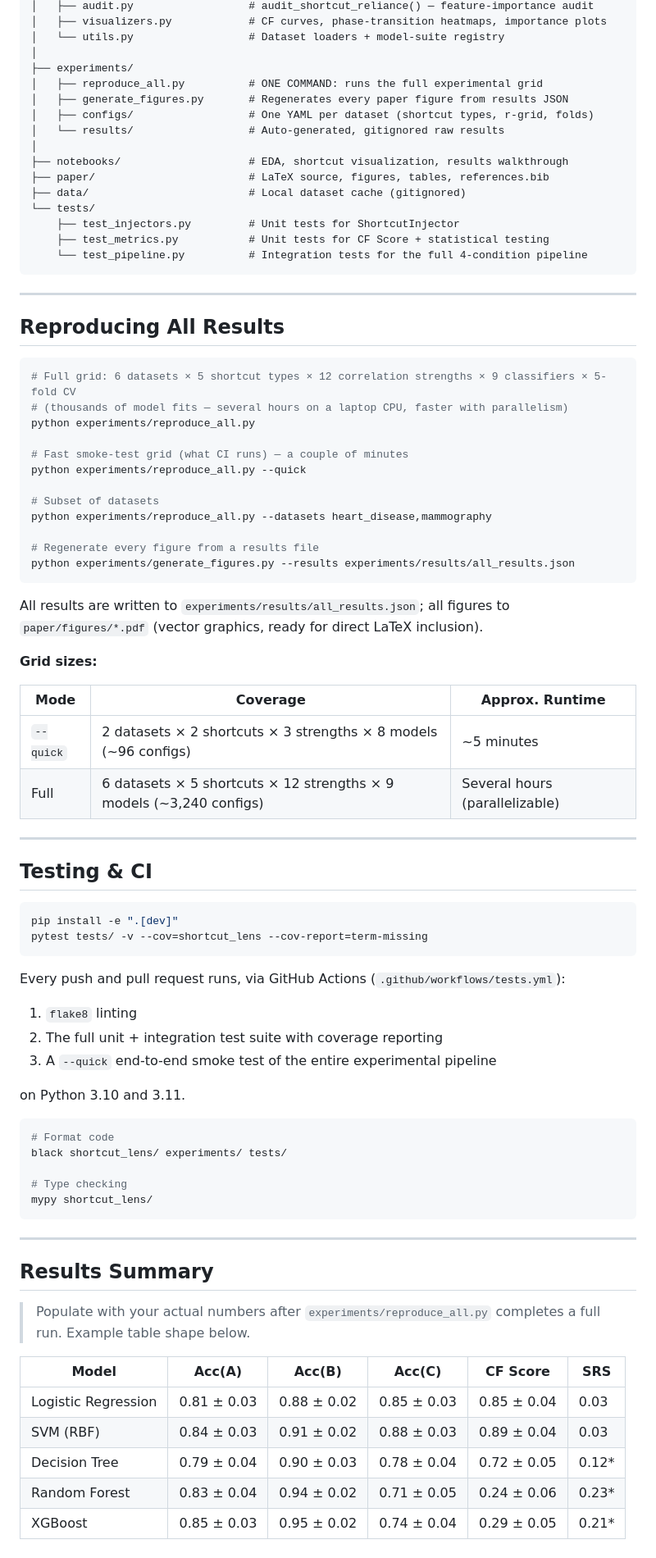
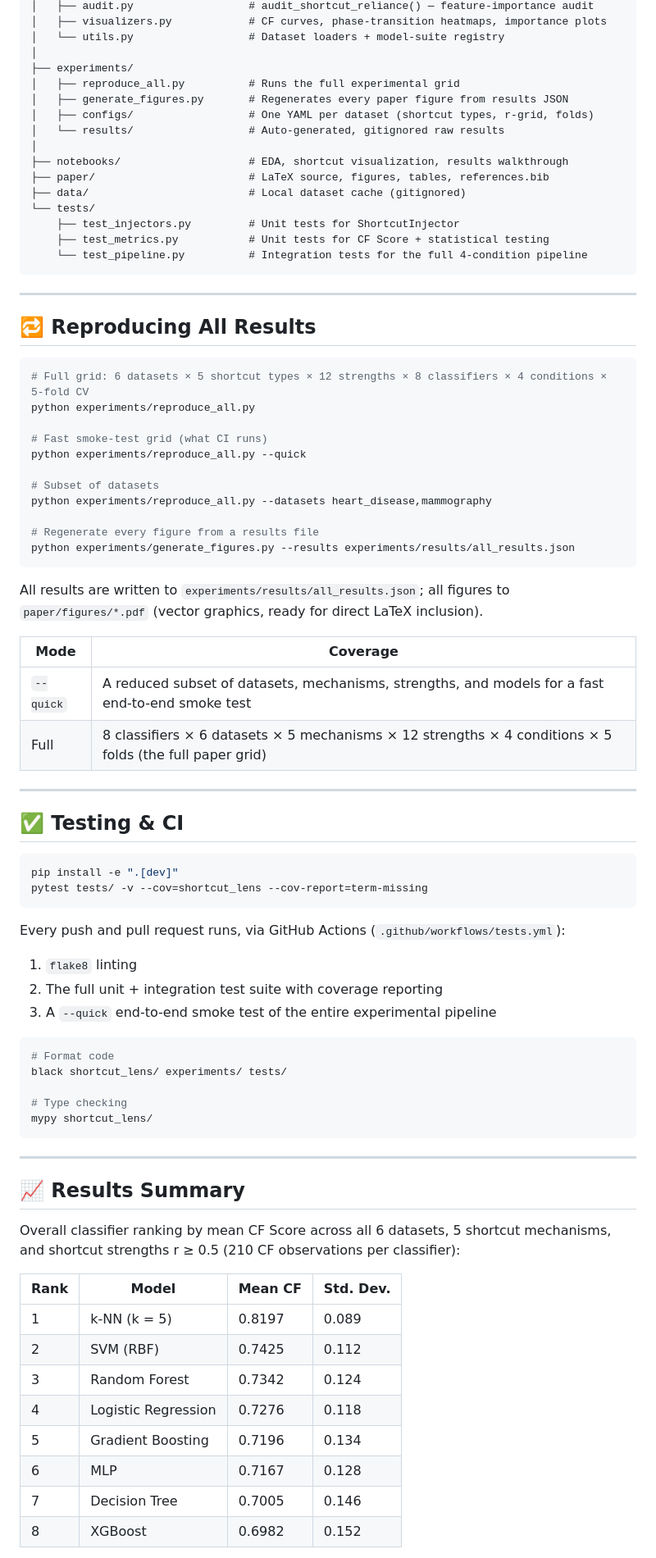
Before and after one commit to sunjohabdurazck/ShortCutLens, a Markdown page: README.md, the part around one of its changes. Shown at 82% size. GitHub-like rendering.

````diff
--- a/README.md
+++ b/README.md
@@ -393,7 +395,7 @@ shortcut-lens/
 │   └── utils.py                  # Dataset loaders + model-suite registry
 │
 ├── experiments/
-│   ├── reproduce_all.py          # ONE COMMAND: runs the full experimental grid
+│   ├── reproduce_all.py          # Runs the full experimental grid
 │   ├── generate_figures.py       # Regenerates every paper figure from results JSON
 │   ├── configs/                  # One YAML per dataset (shortcut types, r-grid, folds)
 │   └── results/                  # Auto-generated, gitignored raw results
@@ -409,14 +411,13 @@ shortcut-lens/
 
 ---
 
-## Reproducing All Results
+## 🔁 Reproducing All Results
 
 ```bash
-# Full grid: 6 datasets × 5 shortcut types × 12 correlation strengths × 9 classifiers × 5-fold CV
-# (thousands of model fits — several hours on a laptop CPU, faster with parallelism)
+# Full grid: 6 datasets × 5 shortcut types × 12 strengths × 8 classifiers × 4 conditions × 5-fold CV
 python experiments/reproduce_all.py
 
-# Fast smoke-test grid (what CI runs) — a couple of minutes
+# Fast smoke-test grid (what CI runs)
 python experiments/reproduce_all.py --quick
 
 # Subset of datasets
@@ -428,16 +429,14 @@ python experiments/generate_figures.py --results experiments/results/all_results
 
 All results are written to `experiments/results/all_results.json`; all figures to `paper/figures/*.pdf` (vector graphics, ready for direct LaTeX inclusion).
 
-**Grid sizes:**
-
-| Mode | Coverage | Approx. Runtime |
-|---|---|---|
-| `--quick` | 2 datasets × 2 shortcuts × 3 strengths × 8 models (~96 configs) | ~5 minutes |
-| Full | 6 datasets × 5 shortcuts × 12 strengths × 9 models (~3,240 configs) | Several hours (parallelizable) |
+| Mode | Coverage |
+|---|---|
+| `--quick` | A reduced subset of datasets, mechanisms, strengths, and models for a fast end-to-end smoke test |
+| Full | 8 classifiers × 6 datasets × 5 mechanisms × 12 strengths × 4 conditions × 5 folds (the full paper grid) |
 
 ---
 
-## Testing & CI
+## ✅ Testing & CI
 
 ```bash
 pip install -e ".[dev]"
@@ -450,8 +449,6 @@ Every push and pull request runs, via GitHub Actions (`.github/workflows/tests.y
 2. The full unit + integration test suite with coverage reporting
 3. A `--quick` end-to-end smoke test of the entire experimental pipeline
 
-on Python 3.10 and 3.11.
-
 ```bash
 # Format code
 black shortcut_lens/ experiments/ tests/
@@ -462,15 +459,18 @@ mypy shortcut_lens/
 
 ---
 
-## Results Summary
+## 📈 Results Summary
 
-> Populate with your actual numbers after `experiments/reproduce_all.py` completes a full run. Example table shape below.
+Overall classifier ranking by mean CF Score across all 6 datasets, 5 shortcut mechanisms, and shortcut strengths r ≥ 0.5 (210 CF observations per classifier):
 
-| Model | Acc(A) | Acc(B) | Acc(C) | CF Score | SRS |
-|---|---|---|---|---|---|
-| Logistic Regression | 0.81 ± 0.03 | 0.88 ± 0.02 | 0.85 ± 0.03 | 0.85 ± 0.04 | 0.03 |
-| SVM (RBF) | 0.84 ± 0.03 | 0.91 ± 0.02 | 0.88 ± 0.03 | 0.89 ± 0.04 | 0.03 |
-| Decision Tree | 0.79 ± 0.04 | 0.90 ± 0.03 | 0.78 ± 0.04 | 0.72 ± 0.05 | 0.12* |
-| Random Forest | 0.83 ± 0.04 | 0.94 ± 0.02 | 0.71 ± 0.05 | 0.24 ± 0.06 | 0.23* |
-| XGBoost | 0.85 ± 0.03 | 0.95 ± 0.02 | 0.74 ± 0.04 | 0.29 ± 0.05 | 0.21* |
+| Rank | Model | Mean CF | Std. Dev. |
+|---|---|---|---|
+| 1 | k-NN (k = 5) | 0.8197 | 0.089 |
+| 2 | SVM (RBF) | 0.7425 | 0.112 |
+| 3 | Random Forest | 0.7342 | 0.124 |
+| 4 | Logistic Regression | 0.7276 | 0.118 |
+| 5 | Gradient Boosting | 0.7196 | 0.134 |
+| 6 | MLP | 0.7167 | 0.128 |
+| 7 | Decision Tree | 0.7005 | 0.146 |
+| 8 | XGBoost | 0.6982 | 0.152 |
 
````
Also changed, not shown: other parts of README.md (+133 -143 lines).
